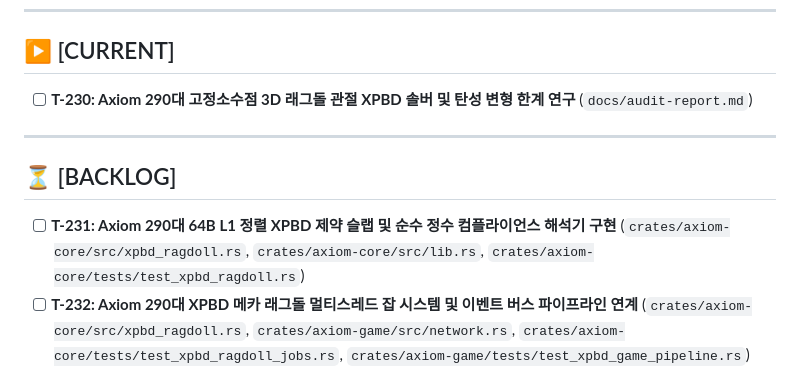
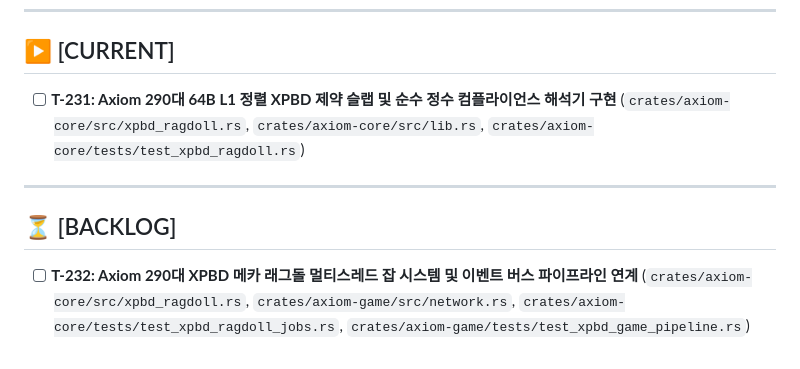
Before and after one commit to Hyedelle/Axiom, a Markdown page: docs/tasks.md, the part around one of its changes. Drawn GitHub-style.

```diff
--- a/docs/tasks.md
+++ b/docs/tasks.md
@@ -6,12 +6,11 @@
 ---
 
 ## ▶ [CURRENT]
-- [ ] **T-230: Axiom 290대 고정소수점 3D 래그돌 관절 XPBD 솔버 및 탄성 변형 한계 연구** (`docs/audit-report.md`)
+- [ ] **T-231: Axiom 290대 64B L1 정렬 XPBD 제약 슬랩 및 순수 정수 컴플라이언스 해석기 구현** (`crates/axiom-core/src/xpbd_ragdoll.rs`, `crates/axiom-core/src/lib.rs`, `crates/axiom-core/tests/test_xpbd_ragdoll.rs`)
 
 ---
 
 ## ⏳ [BACKLOG]
-- [ ] **T-231: Axiom 290대 64B L1 정렬 XPBD 제약 슬랩 및 순수 정수 컴플라이언스 해석기 구현** (`crates/axiom-core/src/xpbd_ragdoll.rs`, `crates/axiom-core/src/lib.rs`, `crates/axiom-core/tests/test_xpbd_ragdoll.rs`)
 - [ ] **T-232: Axiom 290대 XPBD 메카 래그돌 멀티스레드 잡 시스템 및 이벤트 버스 파이프라인 연계** (`crates/axiom-core/src/xpbd_ragdoll.rs`, `crates/axiom-game/src/network.rs`, `crates/axiom-core/tests/test_xpbd_ragdoll_jobs.rs`, `crates/axiom-game/tests/test_xpbd_game_pipeline.rs`)
 - [ ] **T-233: Axiom 290대 XPBD 래그돌 벤치마크 및 WASM 스튜디오 쇼케이스 연동** (`crates/axiom-wasm/src/lib.rs`, `crates/axiom-wasm/axiom_wasm.wasm`, `crates/axiom-wasm/index.html`, `web/index.html`)
 - [ ] **T-234: Mimic The Show 챔피언십 링 실시간 XPBD 메카 파단/소성 변형 및 F3 HUD 결합** (`mimic-the-show/src/view.rs`, `mimic-the-show/tests/test_mimic_game.rs`)
```
Also changed, not shown: other parts of docs/tasks.md (+1 -0 lines), docs/audit-report.md (+19 -13 lines).
